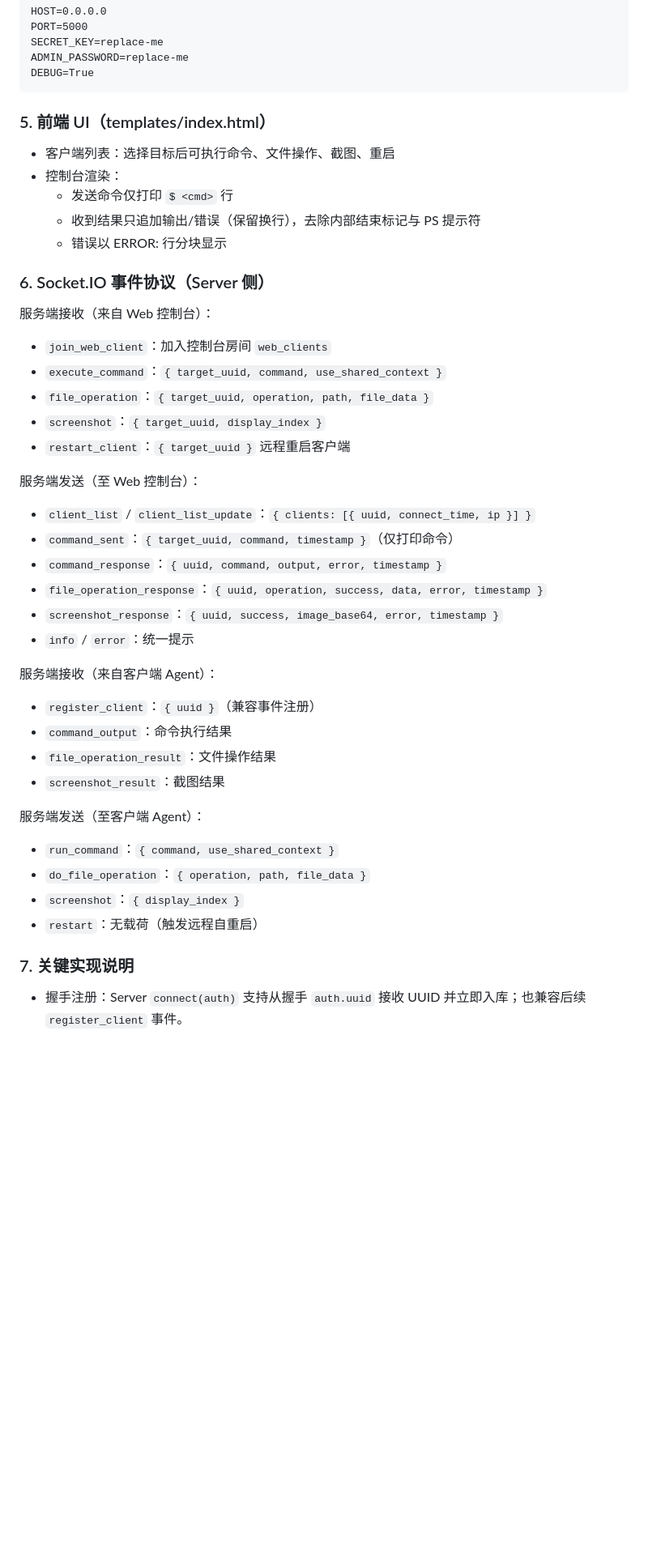
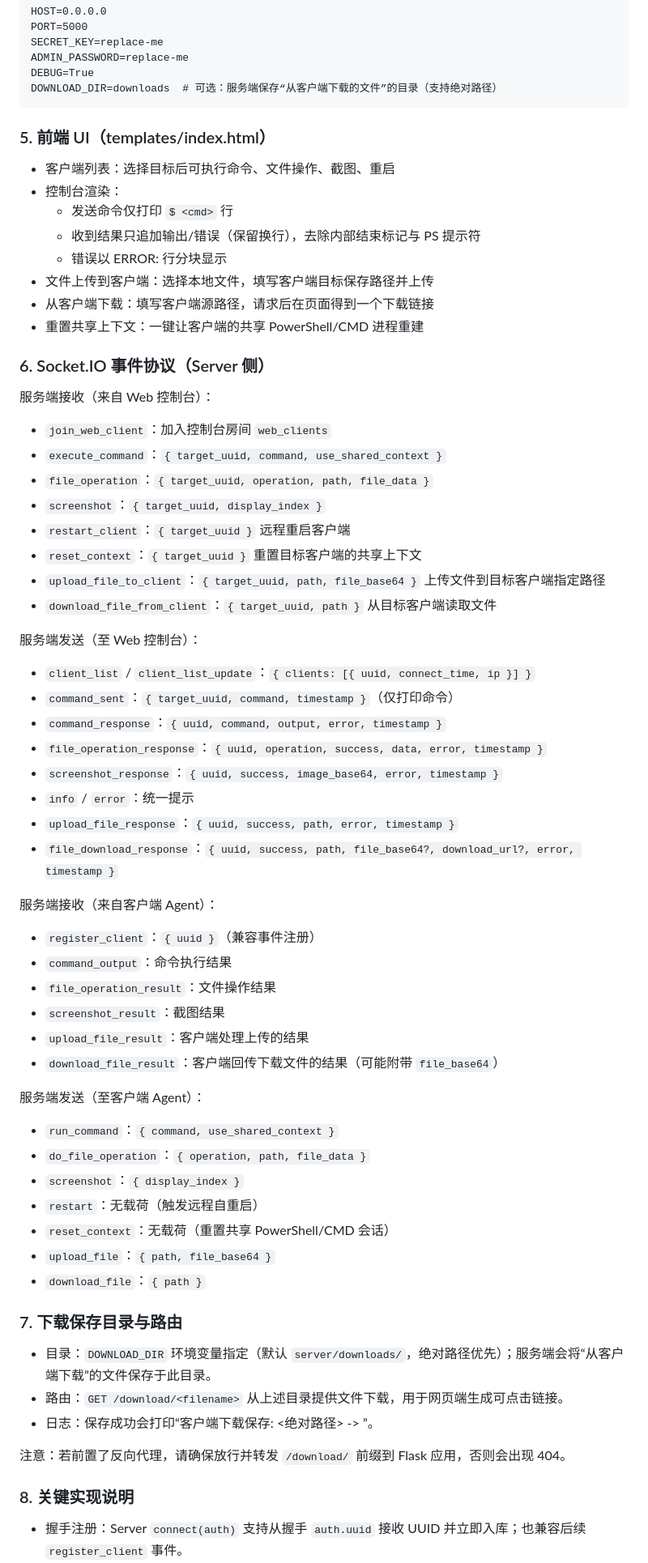
Before and after one commit to lyfcom/RemoteController, a Markdown page: server/README.md, the part around the change printed below. Shown: that part at 81% size. GitHub-like rendering; blank space fills up the shorter version.

````diff
--- a/server/README.md
+++ b/server/README.md
@@ -46,6 +48,7 @@ PORT=5000
 SECRET_KEY=replace-me
 ADMIN_PASSWORD=replace-me
 DEBUG=True
+DOWNLOAD_DIR=downloads  # 可选：服务端保存“从客户端下载的文件”的目录（支持绝对路径）
 ```
 
 ### 5. 前端 UI（templates/index.html）
@@ -54,6 +57,9 @@ DEBUG=True
   - 发送命令仅打印 `$ <cmd>` 行
   - 收到结果只追加输出/错误（保留换行），去除内部结束标记与 PS 提示符
   - 错误以 ERROR: 行分块显示
+- 文件上传到客户端：选择本地文件，填写客户端目标保存路径并上传
+- 从客户端下载：填写客户端源路径，请求后在页面得到一个下载链接
+- 重置共享上下文：一键让客户端的共享 PowerShell/CMD 进程重建
 
 ### 6. Socket.IO 事件协议（Server 侧）
 
@@ -63,6 +69,9 @@ DEBUG=True
 - `file_operation`：`{ target_uuid, operation, path, file_data }`
 - `screenshot`：`{ target_uuid, display_index }`
 - `restart_client`：`{ target_uuid }` 远程重启客户端
+- `reset_context`：`{ target_uuid }` 重置目标客户端的共享上下文
+- `upload_file_to_client`：`{ target_uuid, path, file_base64 }` 上传文件到目标客户端指定路径
+- `download_file_from_client`：`{ target_uuid, path }` 从目标客户端读取文件
 
 服务端发送（至 Web 控制台）：
 - `client_list` / `client_list_update`：`{ clients: [{ uuid, connect_time, ip }] }`
@@ -71,20 +80,34 @@ DEBUG=True
 - `file_operation_response`：`{ uuid, operation, success, data, error, timestamp }`
 - `screenshot_response`：`{ uuid, success, image_base64, error, timestamp }`
 - `info` / `error`：统一提示
+- `upload_file_response`：`{ uuid, success, path, error, timestamp }`
+- `file_download_response`：`{ uuid, success, path, file_base64?, download_url?, error, timestamp }`
 
 服务端接收（来自客户端 Agent）：
 - `register_client`：`{ uuid }`（兼容事件注册）
 - `command_output`：命令执行结果
 - `file_operation_result`：文件操作结果
 - `screenshot_result`：截图结果
+- `upload_file_result`：客户端处理上传的结果
+- `download_file_result`：客户端回传下载文件的结果（可能附带 `file_base64`）
 
 服务端发送（至客户端 Agent）：
 - `run_command`：`{ command, use_shared_context }`
 - `do_file_operation`：`{ operation, path, file_data }`
 - `screenshot`：`{ display_index }`
 - `restart`：无载荷（触发远程自重启）
+- `reset_context`：无载荷（重置共享 PowerShell/CMD 会话）
+- `upload_file`：`{ path, file_base64 }`
+- `download_file`：`{ path }`
 
-### 7. 关键实现说明
+### 7. 下载保存目录与路由
+- 目录：`DOWNLOAD_DIR` 环境变量指定（默认 `server/downloads/`，绝对路径优先）；服务端会将“从客户端下载”的文件保存于此目录。
+- 路由：`GET /download/<filename>` 从上述目录提供文件下载，用于网页端生成可点击链接。
+- 日志：保存成功会打印“客户端下载保存: <绝对路径> -> <URL>”。
+
+注意：若前置了反向代理，请确保放行并转发 `/download/` 前缀到 Flask 应用，否则会出现 404。
+
+### 8. 关键实现说明
 - 握手注册：Server `connect(auth)` 支持从握手 `auth.uuid` 接收 UUID 并立即入库；也兼容后续 `register_client` 事件。
 - 控制台清洗规则：
   - 去除内部结束标记 `__RC_END__:*`
````
Also changed, not shown: other parts of server/README.md (+6 -3 lines), client/README.md (+12 -0 lines).
